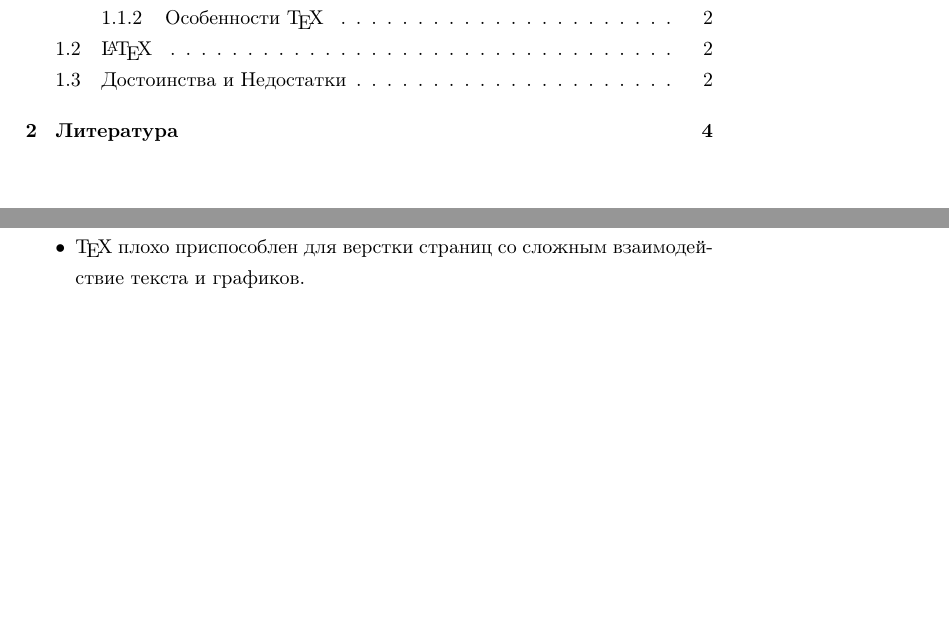
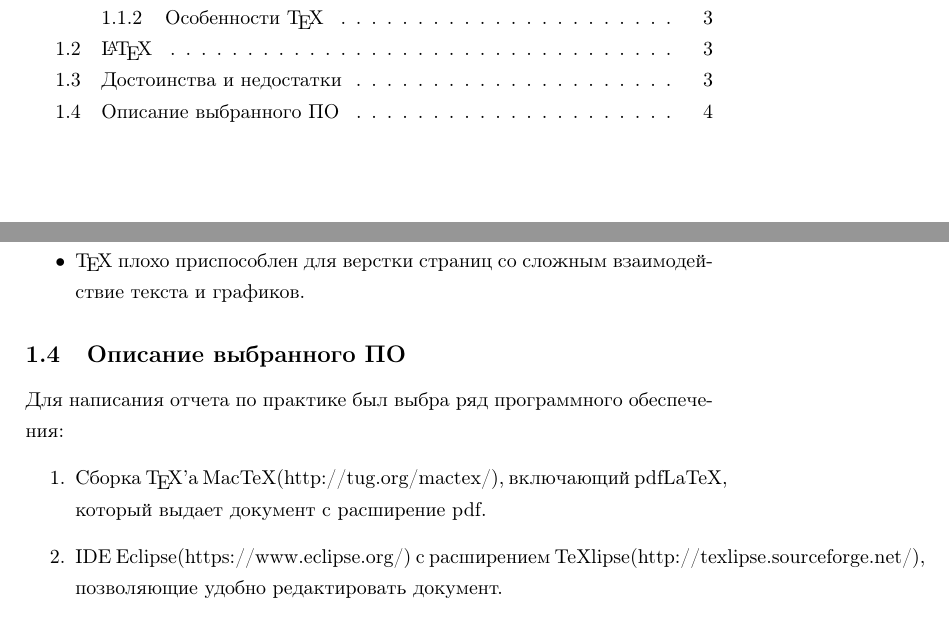
Before and after one commit to hamidr144/practice, a LaTeX document (document.tex): two parts of pages 1 and 3 of 4 before the commit and two parts of pages 2 and 4 of 4 after it, joined at a grey line, cut so that both start at the same text. The pictures show the PDF file document.pdf that the author committed with the source.

Commit message:
update title

```diff
--- a/document.tex
+++ b/document.tex
@@ -57,6 +63,14 @@
 \item{}\TeX{} плохо приспособлен для верстки страниц со сложным взаимодействие текста
 и графиков.
 \end{itemize}
-\newpage
-\section{Литература}
+
+\subsection{Описание выбранного ПО}
+Для написания отчета по практике был выбра ряд программного обеспечения:
+\begin{enumerate}
+\item Сборка \TeX'а MacTeX(http://tug.org/mactex/), включающий pdfLaTeX, который
+выдает документ с расширение pdf.
+\item IDE Eclipse(https://www.eclipse.org/) с расширением
+TeXlipse(http://texlipse.sourceforge.net/), позволяющие удобно редактировать
+документ.
+\end{enumerate}
 \end{document}
```
Also changed, not shown: document.pdf, document.tex (14 more changed lines).
